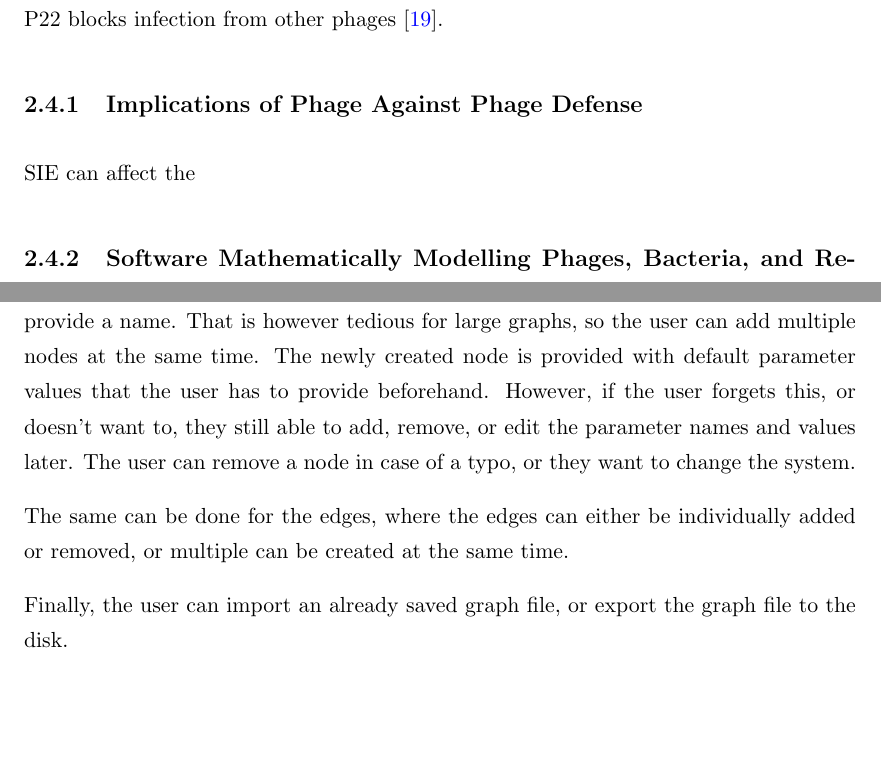
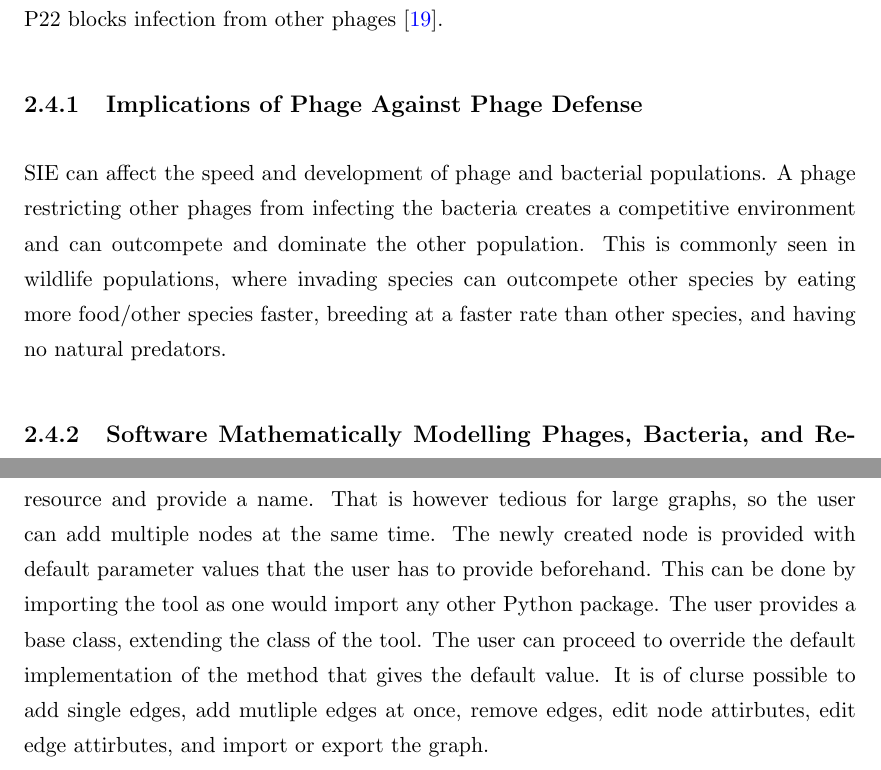
Before and after one commit to BiggusVickus/Master-Thesis, a LaTeX thesis (LatexReport/main.tex, which reads LatexReport/Chapters/LiteratureReview.tex, LatexReport/Chapters/Methods.tex): two parts of pages 24 and 26 of 46, joined at a grey line, cut so that both start at the same text, the shorter picture padded with empty space. Compiled offline with pdfLaTeX.

Commit message:
tex updates

```diff
--- a/LatexReport/Chapters/LiteratureReview.tex
+++ b/LatexReport/Chapters/LiteratureReview.tex
@@ -221,11 +221,13 @@ Finally, prophages can encode proteins that will interfere with the replication
 For example, the SieA protien encoded by phage P22 blocks infection from other phages \cite{leavittBacteriophageP22SieAmediated2024}.
 
 \subsection{Implications of Phage Against Phage Defense}
-SIE can affect the
+SIE can affect the speed and development of phage and bacterial populations. A phage restricting other phages from infecting the bacteria creates a competitive environment and can outcompete and dominate the other population.
+This is commonly seen in wildlife populations, where invading species can outcompete other species by eating more food/other species faster, breeding at a faster rate than other species, and having no natural predators.
 
 \subsection{Software Mathematically Modelling Phages, Bacteria, and Resources}
 Some software currently exists with the intended goal of modelling phage-bacteria-resource dynamics.
 Cocktail \cite{nilssonCocktailComputerProgram2022} and PhageDyn \cite{krysiak-baltynSimulationPhageDynamics2017}, a Java applet that interacts with existing files in GPS-X \cite{AdvancedWastewaterModelling} to incorporate phage dynamics into models of wastewater treatment plants. PhageDyn itself does not model phage dynamics.
+
 \subsubsection{Cocktail}
 \cite{nilssonCocktailComputerProgram2022}
 
--- a/LatexReport/Chapters/Methods.tex
+++ b/LatexReport/Chapters/Methods.tex
@@ -22,3 +25,10 @@ The attributes of the agents, interactions, and environment can easily be edited
+Although the button labels are self-explanatory, the buttons allow the user to add exactly 1 node of either type “P” for phage, “B” for bacteria, or “R” for resource and provide a name.
+That is however tedious for large graphs, so the user can add multiple nodes at the same time.
+The newly created node is provided with default parameter values that the user has to provide beforehand.
+This can be done by importing the tool as one would import any other Python package.
+The user provides a base class, extending the class of the tool.
+The user can proceed to override the default implementation of the method that gives the default value.
+It is of clurse possible to add single edges, add mutliple edges at once, remove edges, edit node attirbutes, edit edge attirbutes, and import or export the graph.
 
 \begin{figure}
     \centering
@@ -26,16 +36,6 @@ The attributes of the agents, interactions, and environment can easily be edited
     \caption{The GUI tool when you start it up. There are numerous tools that you can use to edit the graph. By default, an environment node holding parameters such as pH and temperature is added. A settings node is added as well, holding settings data to be used for the solver like the type of solver (RK23 or RK45) as well as plotting settings like size of the arrows in the quiver plot. }
     \label{fig:ss:initial_startup_GUI_tool}
 \end{figure}
-\Cref{fig:ss:initial_startup_GUI_tool} shows the layout of the very simple tool build using tkinter, matplotlib, and networkx %TODO: Citation needed.
-Although the button labels are self-explanatory, the buttons allow the user to add exactly 1 node of either type “P” for phage, “B” for bacteria, or “R” for resource and provide a name.
-That is however tedious for large graphs, so the user can add multiple nodes at the same time.
-The newly created node is provided with default parameter values that the user has to provide beforehand.
-However, if the user forgets this, or doesn't want to, they still able to add, remove, or edit the parameter names and values later.
-The user can remove a node in case of a typo, or they want to change the system.
-
-The same can be done for the edges, where the edges can either be individually added or removed, or multiple can be created at the same time.
-
-Finally, the user can import an already saved graph file, or export the graph file to the disk.
 
 
 \begin{figure}
```
Also changed, not shown: LatexReport/Chapters/Introduction.tex (+4 -3 lines), LatexReport/Chapters/Methods.tex (17 more changed lines).
